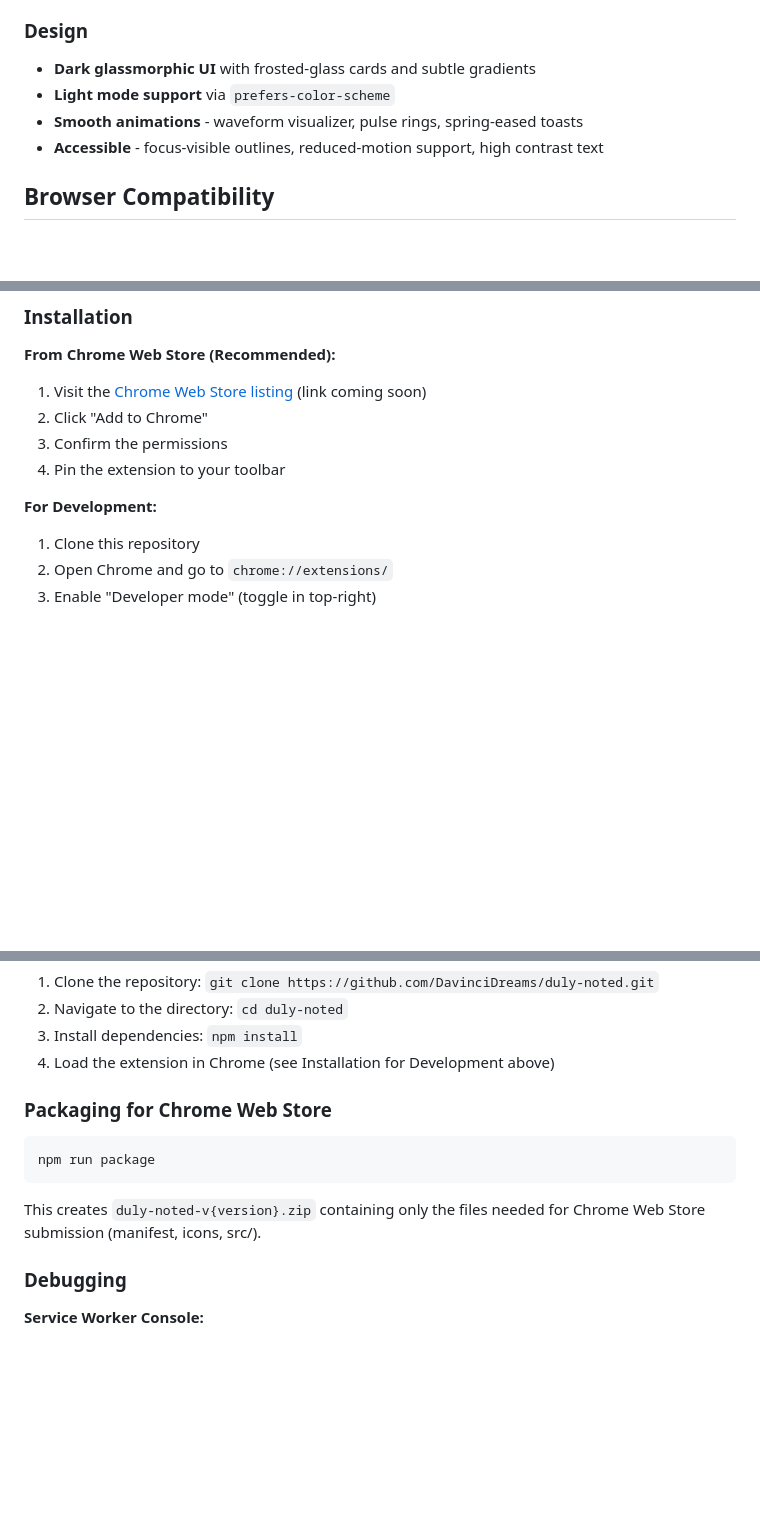
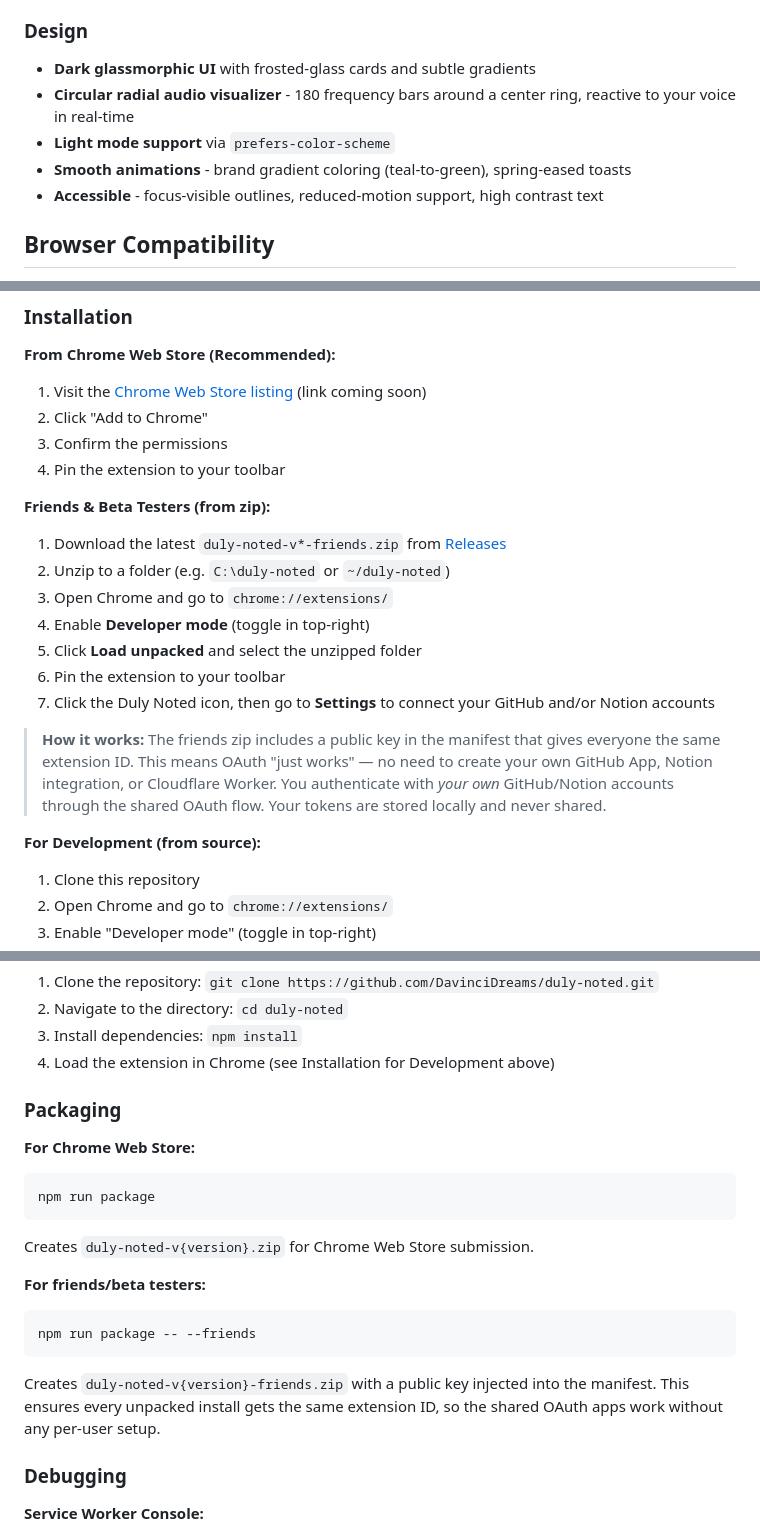
Before and after one commit to DavinciDreams/duly-noted, a Markdown page: README.md, 3 parts joined by grey strips. Rendered like a GitHub page; blank space fills up the shorter version.

Commit message:
Add friends/beta install instructions to README
Document the friends zip workflow: download, unzip, load unpacked.
Explain how the manifest key ensures consistent extension ID for
shared OAuth. Update visualizer description and packaging docs.

Co-Authored-By: Claude Opus 4.6 <noreply@anthropic.com>

````diff
--- a/README.md
+++ b/README.md
@@ -38,8 +38,9 @@ A Chrome extension that lets you quickly capture voice notes with real-time tran
 
 ### Design
 - **Dark glassmorphic UI** with frosted-glass cards and subtle gradients
+- **Circular radial audio visualizer** - 180 frequency bars around a center ring, reactive to your voice in real-time
 - **Light mode support** via `prefers-color-scheme`
-- **Smooth animations** - waveform visualizer, pulse rings, spring-eased toasts
+- **Smooth animations** - brand gradient coloring (teal-to-green), spring-eased toasts
 - **Accessible** - focus-visible outlines, reduced-motion support, high contrast text
 
 ## Browser Compatibility
@@ -65,7 +66,18 @@ A Chrome extension that lets you quickly capture voice notes with real-time tran
 3. Confirm the permissions
 4. Pin the extension to your toolbar
 
-**For Development:**
+**Friends & Beta Testers (from zip):**
+1. Download the latest `duly-noted-v*-friends.zip` from [Releases](https://github.com/DavinciDreams/duly-noted/releases)
+2. Unzip to a folder (e.g. `C:\duly-noted` or `~/duly-noted`)
+3. Open Chrome and go to `chrome://extensions/`
+4. Enable **Developer mode** (toggle in top-right)
+5. Click **Load unpacked** and select the unzipped folder
+6. Pin the extension to your toolbar
+7. Click the Duly Noted icon, then go to **Settings** to connect your GitHub and/or Notion accounts
+
+> **How it works:** The friends zip includes a public key in the manifest that gives everyone the same extension ID. This means OAuth "just works" — no need to create your own GitHub App, Notion integration, or Cloudflare Worker. You authenticate with *your own* GitHub/Notion accounts through the shared OAuth flow. Your tokens are stored locally and never shared.
+
+**For Development (from source):**
 1. Clone this repository
 2. Open Chrome and go to `chrome://extensions/`
 3. Enable "Developer mode" (toggle in top-right)
@@ -198,13 +210,19 @@ duly-noted/
 3. Install dependencies: `npm install`
 4. Load the extension in Chrome (see Installation for Development above)
 
-### Packaging for Chrome Web Store
+### Packaging
 
+**For Chrome Web Store:**
 ```
 npm run package
 ```
+Creates `duly-noted-v{version}.zip` for Chrome Web Store submission.
 
-This creates `duly-noted-v{version}.zip` containing only the files needed for Chrome Web Store submission (manifest, icons, src/).
+**For friends/beta testers:**
+```
+npm run package -- --friends
+```
+Creates `duly-noted-v{version}-friends.zip` with a public key injected into the manifest. This ensures every unpacked install gets the same extension ID, so the shared OAuth apps work without any per-user setup.
 
 ### Debugging
 
````
Also changed, not shown: other parts of README.md (+1 -1 lines).
